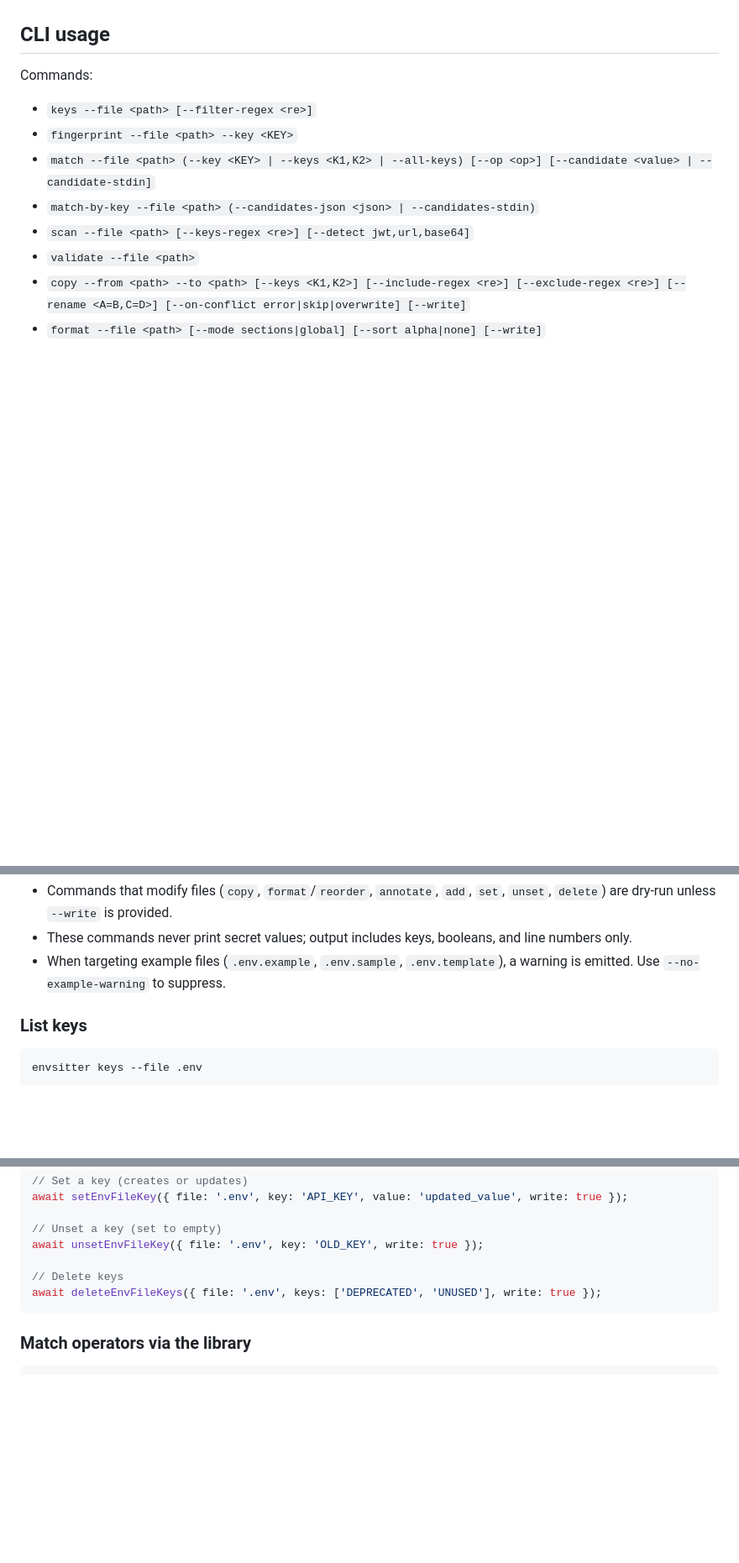
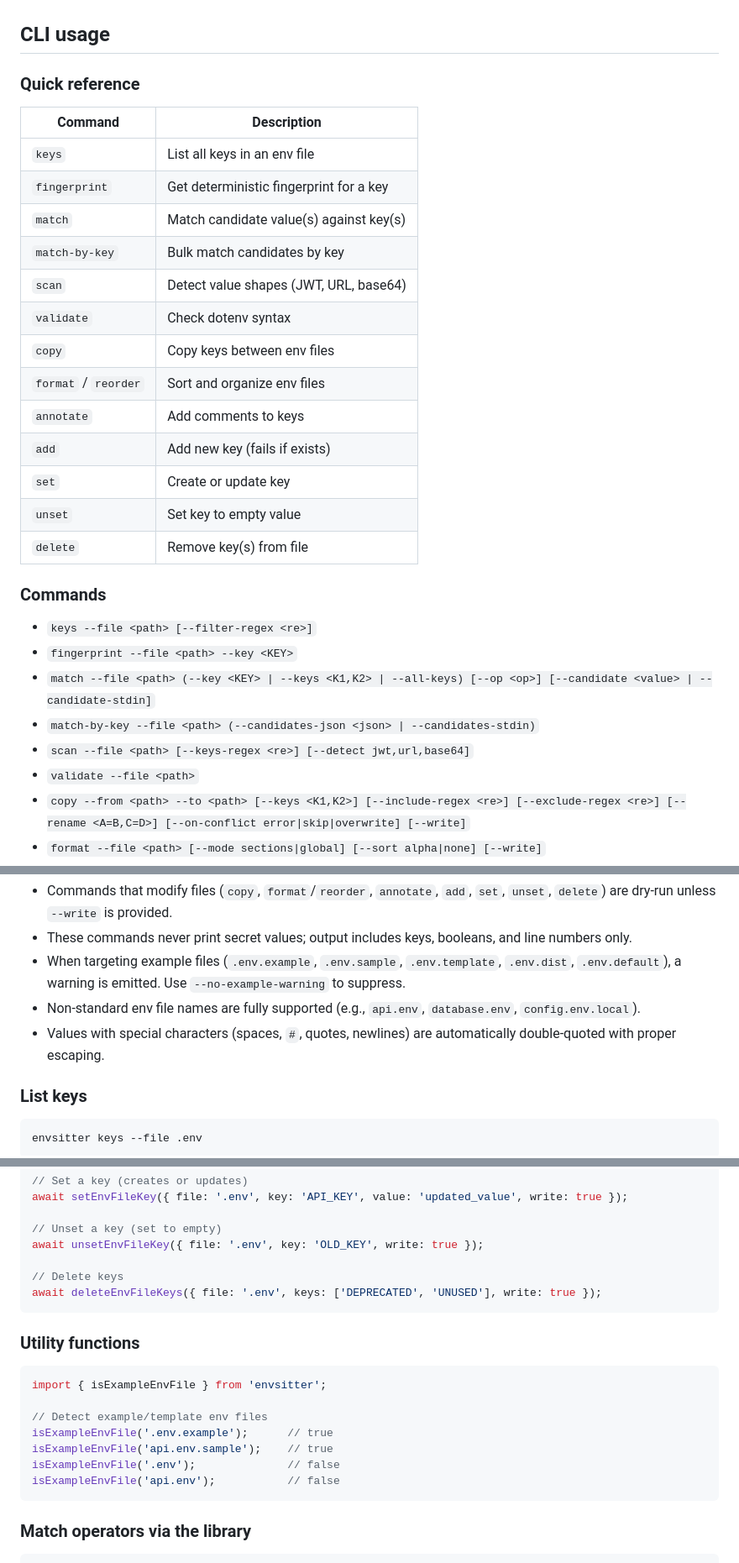
Before and after one commit to boxpositron/envsitter, a Markdown page: README.md, 3 parts joined by grey strips. Shown at 84% size. Drawn GitHub-style; blank space fills up the shorter version.

Commit message:
Improve README with quick reference table, utility docs, and clarifications
- Add quick reference table for all CLI commands
- Document non-standard env file support (api.env, database.env, etc.)
- Document auto-quoting behavior for special characters
- Add isExampleEnvFile utility to library API docs
- Expand example file detection patterns in notes

````diff
--- a/README.md
+++ b/README.md
@@ -49,7 +49,25 @@ The pepper file is created with mode `0600` when possible, and `.envsitter/` is
 
 ## CLI usage
 
-Commands:
+### Quick reference
+
+| Command | Description |
+|---------|-------------|
+| `keys` | List all keys in an env file |
+| `fingerprint` | Get deterministic fingerprint for a key |
+| `match` | Match candidate value(s) against key(s) |
+| `match-by-key` | Bulk match candidates by key |
+| `scan` | Detect value shapes (JWT, URL, base64) |
+| `validate` | Check dotenv syntax |
+| `copy` | Copy keys between env files |
+| `format` / `reorder` | Sort and organize env files |
+| `annotate` | Add comments to keys |
+| `add` | Add new key (fails if exists) |
+| `set` | Create or update key |
+| `unset` | Set key to empty value |
+| `delete` | Remove key(s) from file |
+
+### Commands
 
 - `keys --file <path> [--filter-regex <re>]`
 - `fingerprint --file <path> --key <KEY>`
@@ -70,7 +88,9 @@ Notes for file operations:
 
 - Commands that modify files (`copy`, `format`/`reorder`, `annotate`, `add`, `set`, `unset`, `delete`) are dry-run unless `--write` is provided.
 - These commands never print secret values; output includes keys, booleans, and line numbers only.
-- When targeting example files (`.env.example`, `.env.sample`, `.env.template`), a warning is emitted. Use `--no-example-warning` to suppress.
+- When targeting example files (`.env.example`, `.env.sample`, `.env.template`, `.env.dist`, `.env.default`), a warning is emitted. Use `--no-example-warning` to suppress.
+- Non-standard env file names are fully supported (e.g., `api.env`, `database.env`, `config.env.local`).
+- Values with special characters (spaces, `#`, quotes, newlines) are automatically double-quoted with proper escaping.
 
 ### List keys
 
@@ -335,6 +355,18 @@ await unsetEnvFileKey({ file: '.env', key: 'OLD_KEY', write: true });
 await deleteEnvFileKeys({ file: '.env', keys: ['DEPRECATED', 'UNUSED'], write: true });
 ```
 
+### Utility functions
+
+```ts
+import { isExampleEnvFile } from 'envsitter';
+
+// Detect example/template env files
+isExampleEnvFile('.env.example');      // true
+isExampleEnvFile('api.env.sample');    // true
+isExampleEnvFile('.env');              // false
+isExampleEnvFile('api.env');           // false
+```
+
 ### Match operators via the library
 
 ```ts
````
